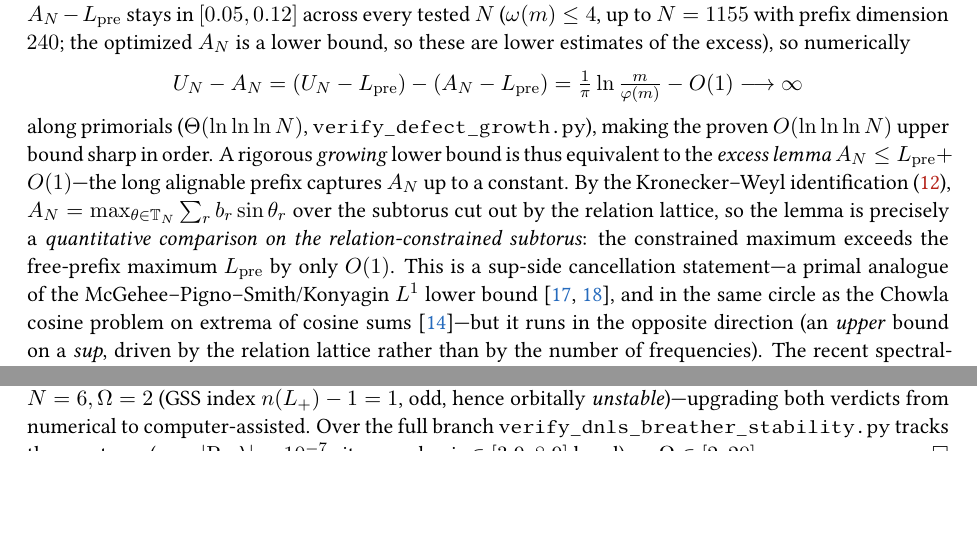
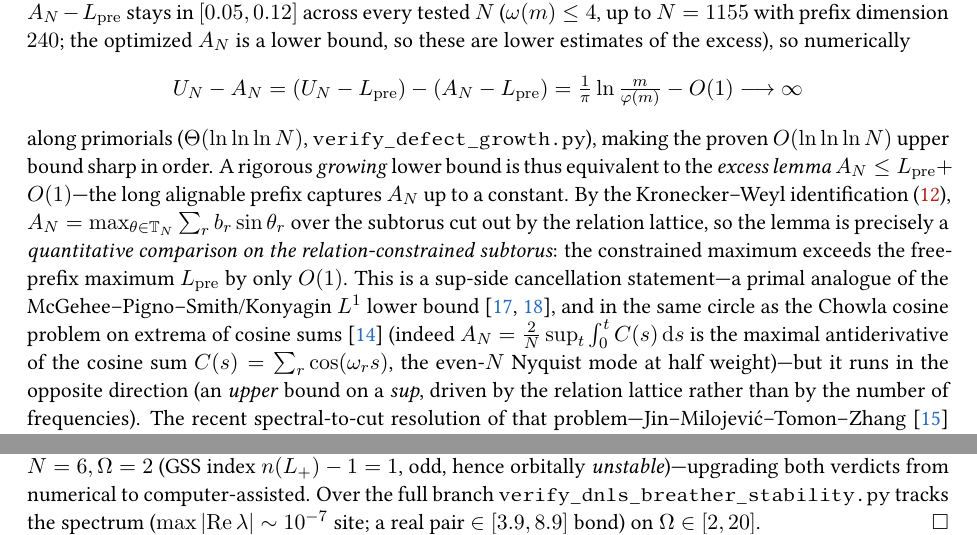
Before and after one commit to ilgrad/large-wave-effect, a LaTeX paper (paper/large-wave-effect.tex, which reads paper/sections/linear.tex): two parts of pages 11 and 53 of 68, joined at a grey line, cut so that both start at the same text, the shorter picture padded with empty space. Compiled offline with pdfLaTeX.

Commit message:
docs: record A_N = cosine-sum antiderivative identity; sync README open problems
Adds the elementary identity A_N=(2/N) sup_t int_0^t C(s) ds, C(s)=sum_r cos(omega_r s) (even-N Nyquist at half weight), concretizing the Chowla cosine-extremum connection in rem:defect.

Syncs README open problems with this session's proved results: (2) excess lemma is unconditional for fixed omega(m) (Kronecker sandwich) and open only as an absolute constant uniform as omega->inf, with the proved per-relation building block (Lemma lem:triplet: g(b_a,b_b,b_c)<=b_c/2) and the Chowla/JMTZ/Konyagin placement; (3) self-trapping window leading-order drift now proved to vanish (lem:stagger-leading). PDF rebuilt (68pp, 0 undefined refs); README math balanced.

```diff
--- a/paper/sections/linear.tex
+++ b/paper/sections/linear.tex
@@ -430,7 +430,9 @@ b_r\sin\theta_r$ over the subtorus cut out by the relation lattice, so the lemma
 \emph{quantitative comparison on the relation-constrained subtorus}: the constrained maximum exceeds the
 free-prefix maximum $L_{\mathrm{pre}}$ by only $O(1)$. This is a sup-side cancellation statement---a primal
 analogue of the McGehee--Pigno--Smith/Konyagin $L^1$ lower bound~\cite{MPS81,Konyagin81}, and in the same
-circle as the Chowla cosine problem on extrema of cosine sums~\cite{Bedert25}---but it runs in the opposite
+circle as the Chowla cosine problem on extrema of cosine sums~\cite{Bedert25} (indeed
+$A_N=\tfrac2N\sup_t\int_0^t C(s)\,\mathrm ds$ is the maximal antiderivative of the cosine sum
+$C(s)=\sum_r\cos(\omega_r s)$, the even-$N$ Nyquist mode at half weight)---but it runs in the opposite
 direction (an \emph{upper} bound on a \emph{sup}, driven by the relation lattice rather than by the number
 of frequencies). The recent spectral-to-cut resolution of that problem---Jin--Milojevi\'c--Tomon--Zhang~\cite{JMTZ25}
 (and Bedert~\cite{Bedert25}), via Cayley-graph eigenvalues, with cut-norm/Grothendieck duality~\cite{AlonNaor06}
```
Also changed, not shown: README.md, paper/large-wave-effect.pdf.
